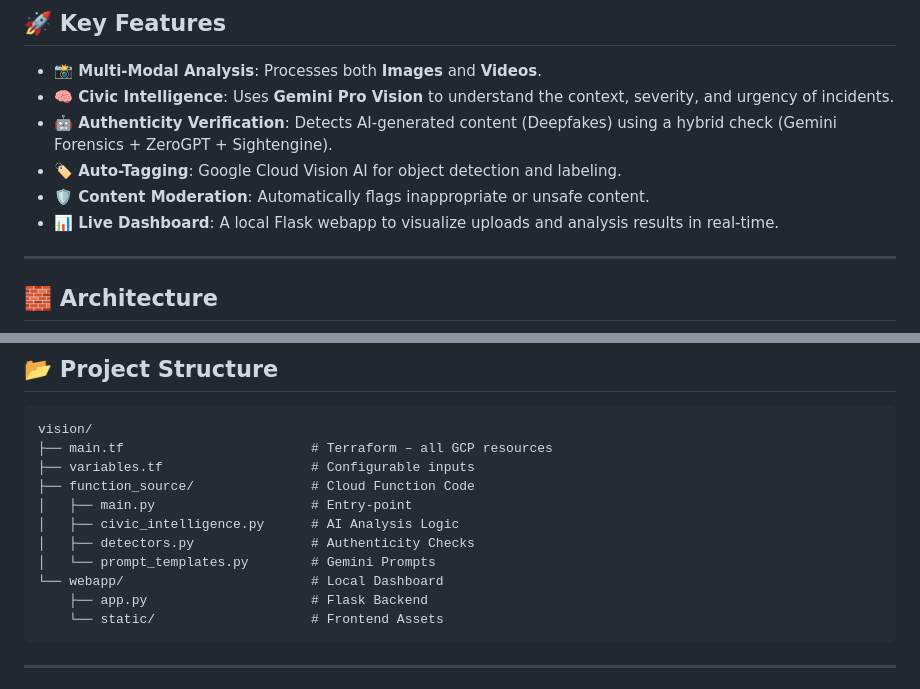
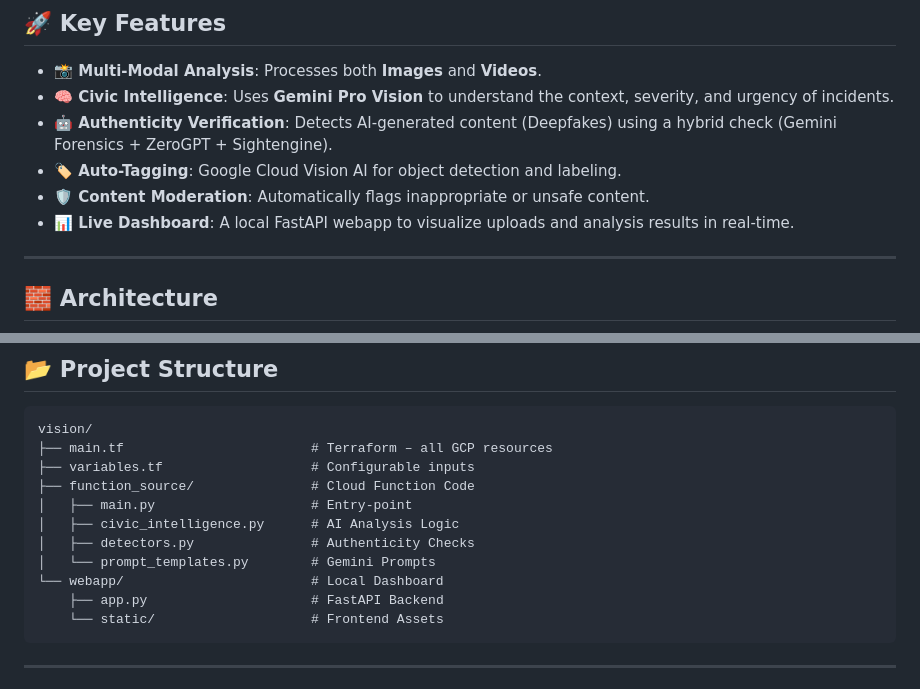
Before and after one commit to bensongeorgethomas/Smart-Incident-Reporter, a Markdown page: README.md, 2 parts joined by grey strips. GitHub-like rendering.

Commit message:
docs: correct Flask to FastAPI in README

````diff
--- a/README.md
+++ b/README.md
@@ -15,7 +15,7 @@ Citizens upload photos or videos of civic issues (potholes, broken street lights
 - **🤖 Authenticity Verification**: Detects AI-generated content (Deepfakes) using a hybrid check (Gemini Forensics + ZeroGPT + Sightengine).
 - **🏷️ Auto-Tagging**: Google Cloud Vision AI for object detection and labeling.
 - **🛡️ Content Moderation**: Automatically flags inappropriate or unsafe content.
-- **📊 Live Dashboard**: A local Flask webapp to visualize uploads and analysis results in real-time.
+- **📊 Live Dashboard**: A local FastAPI webapp to visualize uploads and analysis results in real-time.
 
 ---
 
@@ -49,7 +49,7 @@ vision/
 │   ├── detectors.py               # Authenticity Checks
 │   └── prompt_templates.py        # Gemini Prompts
 └── webapp/                        # Local Dashboard
-    ├── app.py                     # Flask Backend
+    ├── app.py                     # FastAPI Backend
     └── static/                    # Frontend Assets
 ```
 
````
